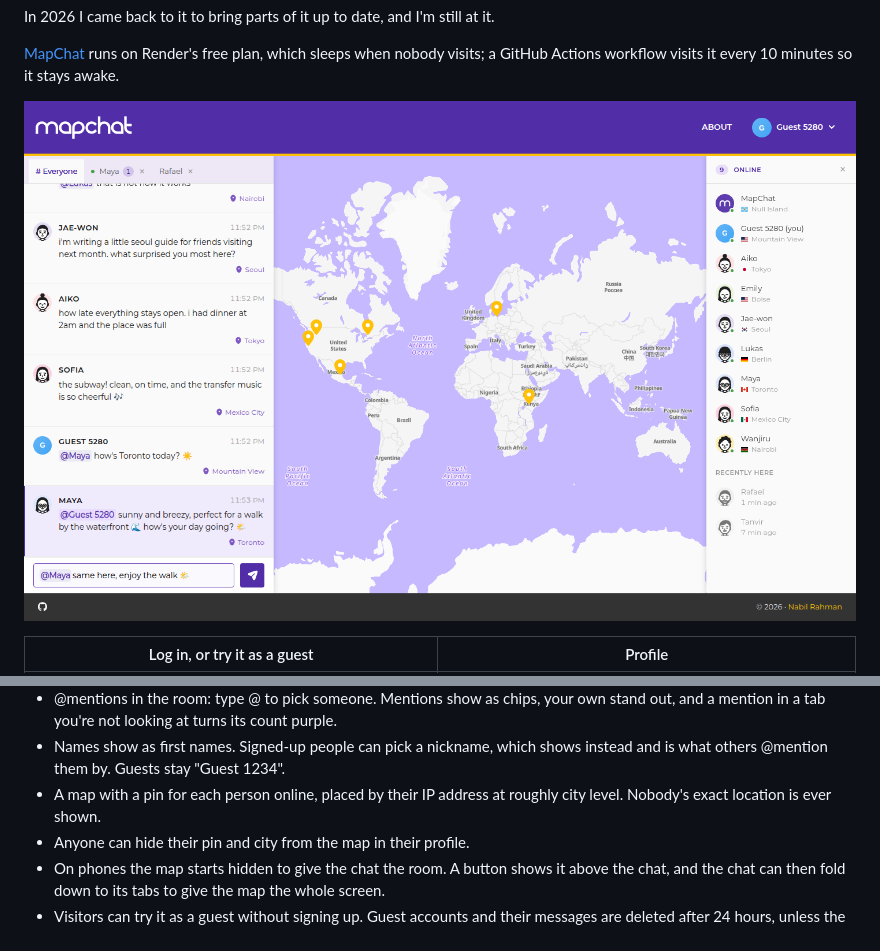
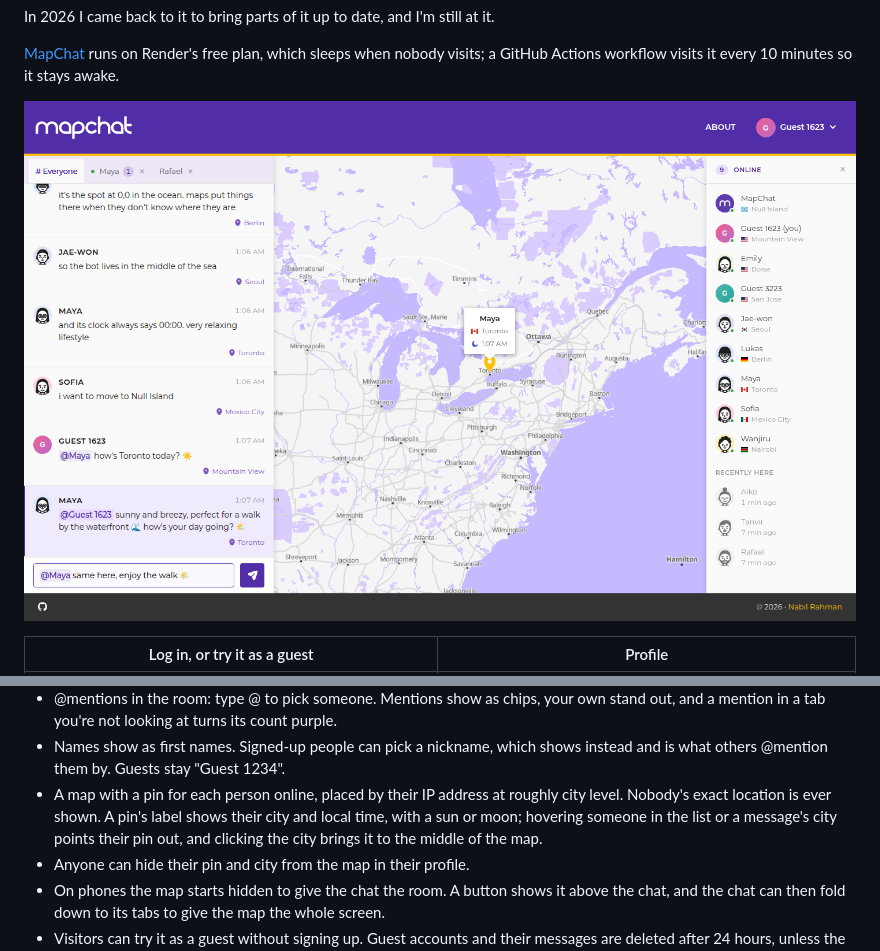
Before and after one commit to nabilrhman/MapChat-MVC, a Markdown page: README.md, 2 parts joined by grey strips. Rendered like a GitHub page; pictures changed too: docs/images/mapchat-app.png.

Commit message:
Click a message's city to bring its pin to the middle of the map
The city and country under a message are a link when the sender has a
pin: the map eases to it, in the middle of the part the panels leave
showing, with its label open; on a phone the map opens first. Only that
text is the link and takes the pointer, not the row it sits in.

A highlighted pin, grown from its tip, gets its label higher by what it
grew, so the pin doesn't poke into it.

The tile map's tiles are fetched, decoded and recoloured in a worker, so
the page only draws them: 0.23 ms a tile on its thread instead of 2.3,
which made zooming hitch as tiles came in.

The README's screenshot shows a pin's label, and its features the map's.

```diff
--- a/README.md
+++ b/README.md
@@ -68,7 +68,10 @@ so it stays awake.
 - Names show as first names. Signed-up people can pick a nickname, which shows
   instead and is what others @mention them by. Guests stay "Guest 1234".
 - A map with a pin for each person online, placed by their IP address at
-  roughly city level. Nobody's exact location is ever shown.
+  roughly city level. Nobody's exact location is ever shown. A pin's label
+  shows their city and local time, with a sun or moon; hovering someone in
+  the list or a message's city points their pin out, and clicking the city
+  brings it to the middle of the map.
 - Anyone can hide their pin and city from the map in their profile.
 - On phones the map starts hidden to give the chat the room. A button shows
   it above the chat, and the chat can then fold down to its tabs to give the
```
Also changed, not shown: 3 other files.
